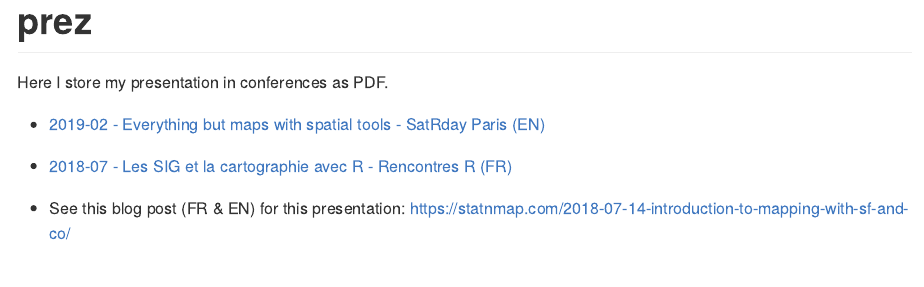
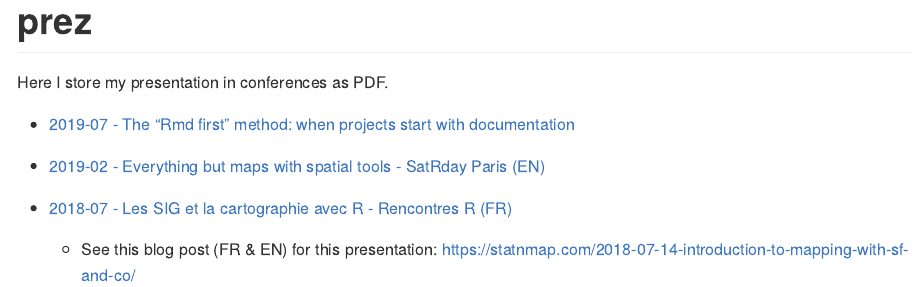
Before and after one commit to statnmap/prez, an R Markdown document (README.Rmd): the page in a window 1100 px wide, from its top. The pictures show the output file README.md that the author committed with the source, drawn offline in the style of GitHub.

Commit message:
prez: useR Toulouse 2019

```diff
--- a/README.Rmd
+++ b/README.Rmd
@@ -15,6 +15,8 @@ knitr::opts_chunk$set(
 
 Here I store my presentation in conferences as PDF.
 
+- [2019-07 - The "Rmd first" method: when projects start with documentation](https://github.com/statnmap/prez/blob/master/2019-07_useR_Toulouse.pdf)
+
 - [2019-02 - Everything but maps with spatial tools - SatRday Paris (EN)](https://github.com/statnmap/prez/blob/master/2019-02-22_SatRdays_Paris.pdf)
 
 - [2018-07 - Les SIG et la cartographie avec R - Rencontres R (FR)](https://github.com/statnmap/prez/blob/master/2018-07-06_RR2018_Statnmap.pdf)
```
Also changed, not shown: README.md, 1 other file.
